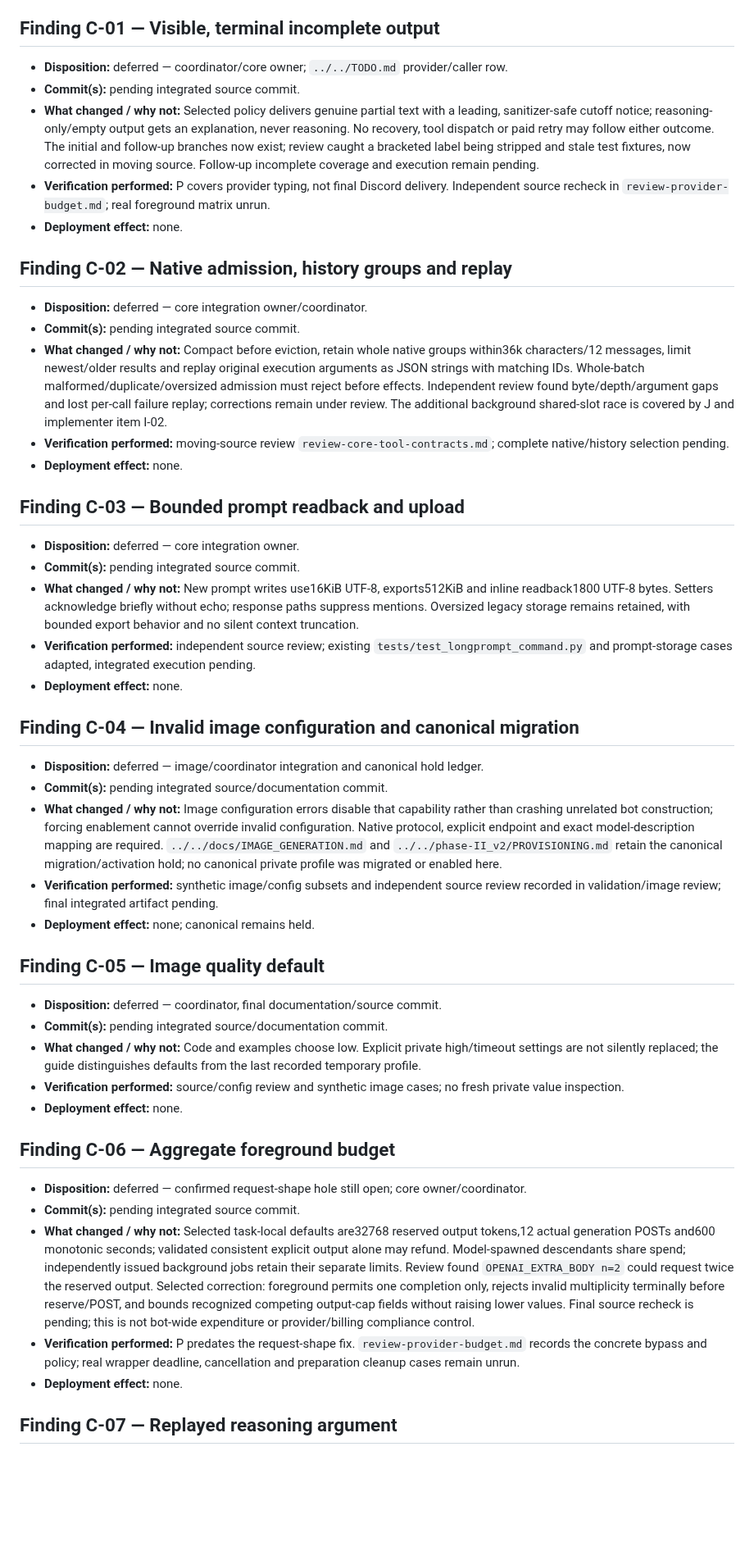
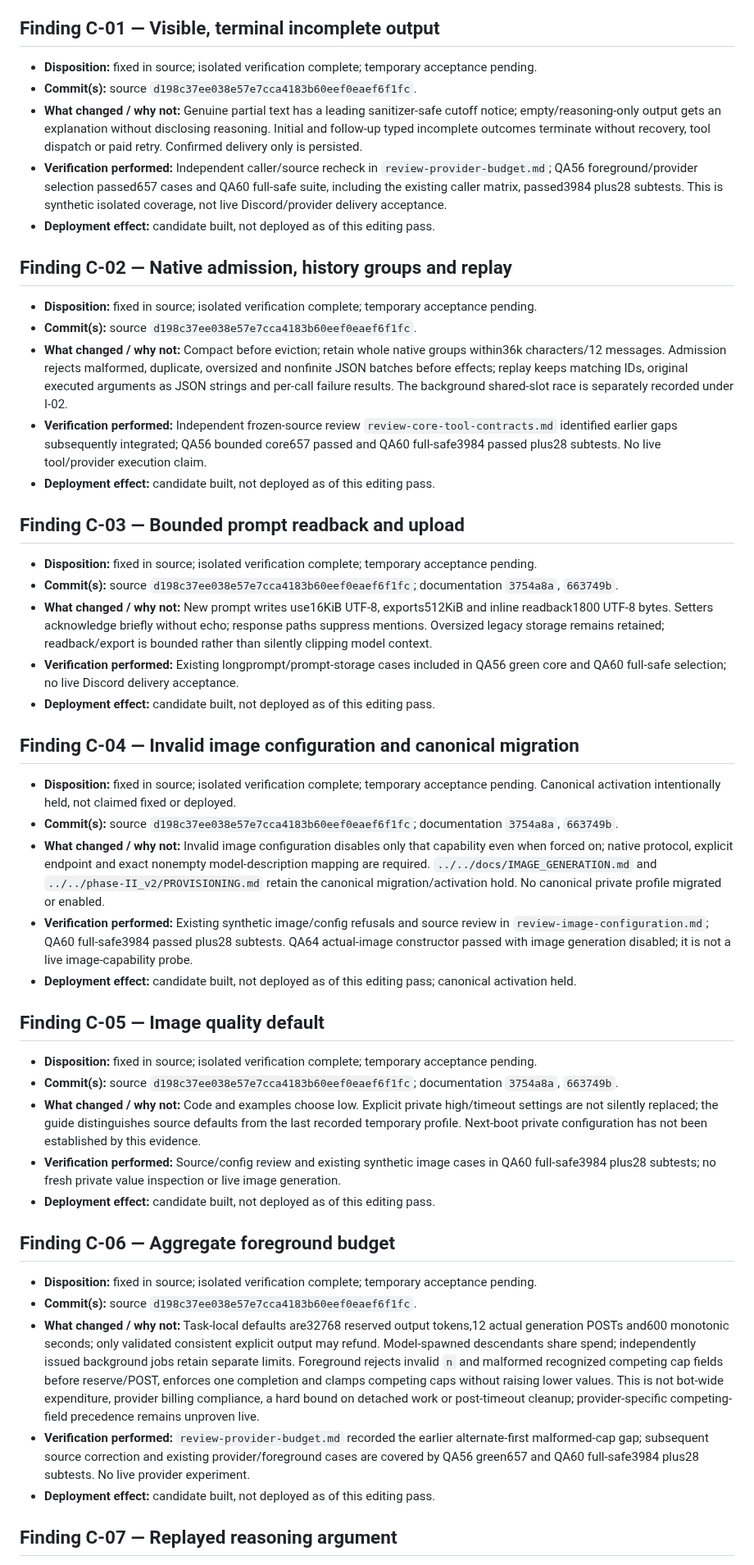
Before and after one commit to donpimponnousacondom-afk/dame-curie, a Markdown page: audit/20260924T210402Z-adversarial-audit/05-IMPLEMENTER-RESPONSE.md, the part around one of its changes. Shown at 82% size. Rendered like a GitHub page; blank space fills up the shorter version.

```diff
--- a/audit/20260924T210402Z-adversarial-audit/05-IMPLEMENTER-RESPONSE.md
+++ b/audit/20260924T210402Z-adversarial-audit/05-IMPLEMENTER-RESPONSE.md
@@ -22,51 +22,51 @@ QA used the established Python3.14.4 image with network disabled, no private mou
 
 ## Finding C-01 — Visible, terminal incomplete output
 
-- **Disposition:** deferred — coordinator/core owner; `../../TODO.md` provider/caller row.
-- **Commit(s):** pending integrated source commit.
-- **What changed / why not:** Selected policy delivers genuine partial text with a leading, sanitizer-safe cutoff notice; reasoning-only/empty output gets an explanation, never reasoning. No recovery, tool dispatch or paid retry may follow either outcome. The initial and follow-up branches now exist; review caught a bracketed label being stripped and stale test fixtures, now corrected in moving source. Follow-up incomplete coverage and execution remain pending.
-- **Verification performed:** P covers provider typing, not final Discord delivery. Independent source recheck in `review-provider-budget.md`; real foreground matrix unrun.
-- **Deployment effect:** none.
+- **Disposition:** fixed in source; isolated verification complete; temporary acceptance pending.
+- **Commit(s):** source `d198c37ee038e57e7cca4183b60eef0eaef6f1fc`.
+- **What changed / why not:** Genuine partial text has a leading sanitizer-safe cutoff notice; empty/reasoning-only output gets an explanation without disclosing reasoning. Initial and follow-up typed incomplete outcomes terminate without recovery, tool dispatch or paid retry. Confirmed delivery only is persisted.
+- **Verification performed:** Independent caller/source recheck in `review-provider-budget.md`; QA56 foreground/provider selection passed657 cases and QA60 full-safe suite, including the existing caller matrix, passed3984 plus28 subtests. This is synthetic isolated coverage, not live Discord/provider delivery acceptance.
+- **Deployment effect:** candidate built, not deployed as of this editing pass.
 
 ## Finding C-02 — Native admission, history groups and replay
 
-- **Disposition:** deferred — core integration owner/coordinator.
-- **Commit(s):** pending integrated source commit.
-- **What changed / why not:** Compact before eviction, retain whole native groups within36k characters/12 messages, limit newest/older results and replay original execution arguments as JSON strings with matching IDs. Whole-batch malformed/duplicate/oversized admission must reject before effects. Independent review found byte/depth/argument gaps and lost per-call failure replay; corrections remain under review. The additional background shared-slot race is covered by J and implementer item I-02.
-- **Verification performed:** moving-source review `review-core-tool-contracts.md`; complete native/history selection pending.
-- **Deployment effect:** none.
+- **Disposition:** fixed in source; isolated verification complete; temporary acceptance pending.
+- **Commit(s):** source `d198c37ee038e57e7cca4183b60eef0eaef6f1fc`.
+- **What changed / why not:** Compact before eviction; retain whole native groups within36k characters/12 messages. Admission rejects malformed, duplicate, oversized and nonfinite JSON batches before effects; replay keeps matching IDs, original executed arguments as JSON strings and per-call failure results. The background shared-slot race is separately recorded under I-02.
+- **Verification performed:** Independent frozen-source review `review-core-tool-contracts.md` identified earlier gaps subsequently integrated; QA56 bounded core657 passed and QA60 full-safe3984 passed plus28 subtests. No live tool/provider execution claim.
+- **Deployment effect:** candidate built, not deployed as of this editing pass.
 
 ## Finding C-03 — Bounded prompt readback and upload
 
-- **Disposition:** deferred — core integration owner.
-- **Commit(s):** pending integrated source commit.
-- **What changed / why not:** New prompt writes use16KiB UTF-8, exports512KiB and inline readback1800 UTF-8 bytes. Setters acknowledge briefly without echo; response paths suppress mentions. Oversized legacy storage remains retained, with bounded export behavior and no silent context truncation.
-- **Verification performed:** independent source review; existing `tests/test_longprompt_command.py` and prompt-storage cases adapted, integrated execution pending.
-- **Deployment effect:** none.
+- **Disposition:** fixed in source; isolated verification complete; temporary acceptance pending.
+- **Commit(s):** source `d198c37ee038e57e7cca4183b60eef0eaef6f1fc`; documentation `3754a8a`, `663749b`.
+- **What changed / why not:** New prompt writes use16KiB UTF-8, exports512KiB and inline readback1800 UTF-8 bytes. Setters acknowledge briefly without echo; response paths suppress mentions. Oversized legacy storage remains retained; readback/export is bounded rather than silently clipping model context.
+- **Verification performed:** Existing longprompt/prompt-storage cases included in QA56 green core and QA60 full-safe selection; no live Discord delivery acceptance.
+- **Deployment effect:** candidate built, not deployed as of this editing pass.
 
 ## Finding C-04 — Invalid image configuration and canonical migration
 
-- **Disposition:** deferred — image/coordinator integration and canonical hold ledger.
-- **Commit(s):** pending integrated source/documentation commit.
-- **What changed / why not:** Image configuration errors disable that capability rather than crashing unrelated bot construction; forcing enablement cannot override invalid configuration. Native protocol, explicit endpoint and exact model-description mapping are required. `../../docs/IMAGE_GENERATION.md` and `../../phase-II_v2/PROVISIONING.md` retain the canonical migration/activation hold; no canonical private profile was migrated or enabled here.
-- **Verification performed:** synthetic image/config subsets and independent source review recorded in validation/image review; final integrated artifact pending.
-- **Deployment effect:** none; canonical remains held.
+- **Disposition:** fixed in source; isolated verification complete; temporary acceptance pending. Canonical activation intentionally held, not claimed fixed or deployed.
+- **Commit(s):** source `d198c37ee038e57e7cca4183b60eef0eaef6f1fc`; documentation `3754a8a`, `663749b`.
+- **What changed / why not:** Invalid image configuration disables only that capability even when forced on; native protocol, explicit endpoint and exact nonempty model-description mapping are required. `../../docs/IMAGE_GENERATION.md` and `../../phase-II_v2/PROVISIONING.md` retain the canonical migration/activation hold. No canonical private profile migrated or enabled.
+- **Verification performed:** Existing synthetic image/config refusals and source review in `review-image-configuration.md`; QA60 full-safe3984 passed plus28 subtests. QA64 actual-image constructor passed with image generation disabled; it is not a live image-capability probe.
+- **Deployment effect:** candidate built, not deployed as of this editing pass; canonical activation held.
 
 ## Finding C-05 — Image quality default
 
-- **Disposition:** deferred — coordinator, final documentation/source commit.
-- **Commit(s):** pending integrated source/documentation commit.
-- **What changed / why not:** Code and examples choose low. Explicit private high/timeout settings are not silently replaced; the guide distinguishes defaults from the last recorded temporary profile.
-- **Verification performed:** source/config review and synthetic image cases; no fresh private value inspection.
-- **Deployment effect:** none.
+- **Disposition:** fixed in source; isolated verification complete; temporary acceptance pending.
+- **Commit(s):** source `d198c37ee038e57e7cca4183b60eef0eaef6f1fc`; documentation `3754a8a`, `663749b`.
+- **What changed / why not:** Code and examples choose low. Explicit private high/timeout settings are not silently replaced; the guide distinguishes source defaults from the last recorded temporary profile. Next-boot private configuration has not been established by this evidence.
+- **Verification performed:** Source/config review and existing synthetic image cases in QA60 full-safe3984 plus28 subtests; no fresh private value inspection or live image generation.
+- **Deployment effect:** candidate built, not deployed as of this editing pass.
 
 ## Finding C-06 — Aggregate foreground budget
 
-- **Disposition:** deferred — confirmed request-shape hole still open; core owner/coordinator.
-- **Commit(s):** pending integrated source commit.
-- **What changed / why not:** Selected task-local defaults are32768 reserved output tokens,12 actual generation POSTs and600 monotonic seconds; validated consistent explicit output alone may refund. Model-spawned descendants share spend; independently issued background jobs retain their separate limits. Review found `OPENAI_EXTRA_BODY n=2` could request twice the reserved output. Selected correction: foreground permits one completion only, rejects invalid multiplicity terminally before reserve/POST, and bounds recognized competing output-cap fields without raising lower values. Final source recheck is pending; this is not bot-wide expenditure or provider/billing compliance control.
-- **Verification performed:** P predates the request-shape fix. `review-provider-budget.md` records the concrete bypass and policy; real wrapper deadline, cancellation and preparation cleanup cases remain unrun.
-- **Deployment effect:** none.
+- **Disposition:** fixed in source; isolated verification complete; temporary acceptance pending.
+- **Commit(s):** source `d198c37ee038e57e7cca4183b60eef0eaef6f1fc`.
+- **What changed / why not:** Task-local defaults are32768 reserved output tokens,12 actual generation POSTs and600 monotonic seconds; only validated consistent explicit output may refund. Model-spawned descendants share spend; independently issued background jobs retain separate limits. Foreground rejects invalid `n` and malformed recognized competing cap fields before reserve/POST, enforces one completion and clamps competing caps without raising lower values. This is not bot-wide expenditure, provider billing compliance, a hard bound on detached work or post-timeout cleanup; provider-specific competing-field precedence remains unproven live.
+- **Verification performed:** `review-provider-budget.md` recorded the earlier alternate-first malformed-cap gap; subsequent source correction and existing provider/foreground cases are covered by QA56 green657 and QA60 full-safe3984 plus28 subtests. No live provider experiment.
+- **Deployment effect:** candidate built, not deployed as of this editing pass.
 
 ## Finding C-07 — Replayed reasoning argument
 
```
Also changed, not shown: other parts of audit/20260924T210402Z-adversarial-audit/05-IMPLEMENTER-RESPONSE.md (+35 -35 lines).
